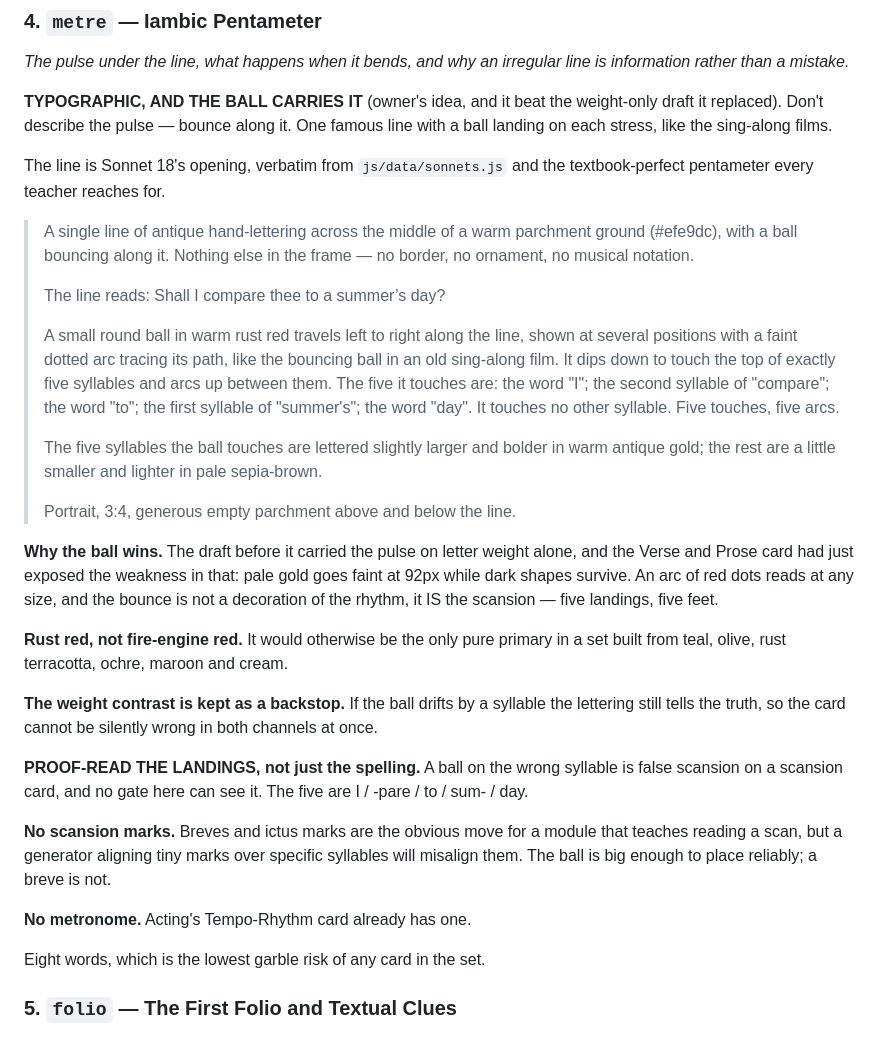
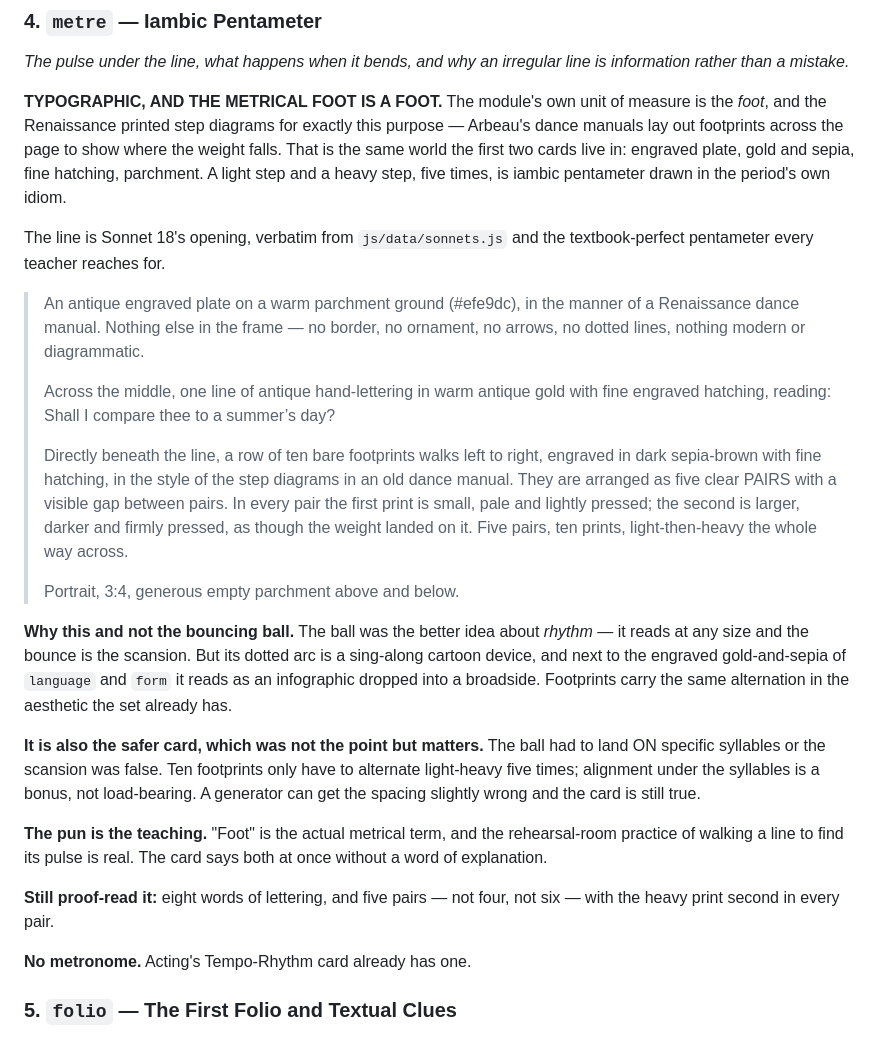
Before and after one commit to frankierocco3-coder/IPA-App, a Markdown page: docs/SHAKESPEARE_CARD_ART_BRIEF.md, the part around the change. Drawn GitHub-style.

Commit message:
docs: the Iambic Pentameter card becomes a step diagram
Third pass on this card, and this one is about matching the set rather
than about the idea.

The bouncing ball was the better thought about rhythm — it reads at any
size and the bounce IS the scansion — but its dotted arc is a sing-along
cartoon device. Beside the engraved gold-and-sepia of the language and
form cards it reads as an infographic dropped into a broadside. The two
typographic cards already on the page set the idiom: engraved plate,
fine hatching, parchment, period print.

So: footprints. The module's own unit is the FOOT, and the Renaissance
printed step diagrams for exactly this purpose — Arbeau's dance manuals
lay footprints across the page to show where the weight falls. A light
step and a heavy step, five times, is iambic pentameter drawn in the
period's own idiom, and the pun is the teaching rather than a joke on
top of it.

It is also the safer card, which was not the reason but matters: the
ball had to land ON specific syllables or the scansion was false. Ten
footprints only have to alternate light-heavy five times. A generator
can space them imperfectly and the card is still true.

Co-Authored-By: Claude Opus 5 <noreply@anthropic.com>

```diff
--- a/docs/SHAKESPEARE_CARD_ART_BRIEF.md
+++ b/docs/SHAKESPEARE_CARD_ART_BRIEF.md
@@ -168,60 +168,57 @@ exact by construction.
 *The pulse under the line, what happens when it bends, and why an
 irregular line is information rather than a mistake.*
 
-**TYPOGRAPHIC, AND THE BALL CARRIES IT** (owner's idea, and it beat the
-weight-only draft it replaced). Don't describe the pulse — bounce along
-it. One famous line with a ball landing on each stress, like the
-sing-along films.
+**TYPOGRAPHIC, AND THE METRICAL FOOT IS A FOOT.** The module's own unit
+of measure is the *foot*, and the Renaissance printed step diagrams for
+exactly this purpose — Arbeau's dance manuals lay out footprints across
+the page to show where the weight falls. That is the same world the
+first two cards live in: engraved plate, gold and sepia, fine hatching,
+parchment. A light step and a heavy step, five times, is iambic
+pentameter drawn in the period's own idiom.
 
 The line is Sonnet 18's opening, verbatim from `js/data/sonnets.js` and
 the textbook-perfect pentameter every teacher reaches for.
 
-> A single line of antique hand-lettering across the middle of a warm
-> parchment ground (#efe9dc), with a ball bouncing along it. Nothing
-> else in the frame — no border, no ornament, no musical notation.
+> An antique engraved plate on a warm parchment ground (#efe9dc), in the
+> manner of a Renaissance dance manual. Nothing else in the frame — no
+> border, no ornament, no arrows, no dotted lines, nothing modern or
+> diagrammatic.
 >
-> The line reads: Shall I compare thee to a summer’s day?
+> Across the middle, one line of antique hand-lettering in warm antique
+> gold with fine engraved hatching, reading:
+> Shall I compare thee to a summer’s day?
 >
-> A small round ball in warm rust red travels left to right along the
-> line, shown at several positions with a faint dotted arc tracing its
-> path, like the bouncing ball in an old sing-along film. It dips down
-> to touch the top of exactly five syllables and arcs up between them.
-> The five it touches are: the word "I"; the second syllable of
-> "compare"; the word "to"; the first syllable of "summer's"; the word
-> "day". It touches no other syllable. Five touches, five arcs.
+> Directly beneath the line, a row of ten bare footprints walks left to
+> right, engraved in dark sepia-brown with fine hatching, in the style
+> of the step diagrams in an old dance manual. They are arranged as five
+> clear PAIRS with a visible gap between pairs. In every pair the first
+> print is small, pale and lightly pressed; the second is larger,
+> darker and firmly pressed, as though the weight landed on it. Five
+> pairs, ten prints, light-then-heavy the whole way across.
 >
-> The five syllables the ball touches are lettered slightly larger and
-> bolder in warm antique gold; the rest are a little smaller and
-> lighter in pale sepia-brown.
->
-> Portrait, 3:4, generous empty parchment above and below the line.
+> Portrait, 3:4, generous empty parchment above and below.
 
-**Why the ball wins.** The draft before it carried the pulse on letter
-weight alone, and the Verse and Prose card had just exposed the weakness
-in that: pale gold goes faint at 92px while dark shapes survive. An arc
-of red dots reads at any size, and the bounce is not a decoration of the
-rhythm, it IS the scansion — five landings, five feet.
+**Why this and not the bouncing ball.** The ball was the better idea
+about *rhythm* — it reads at any size and the bounce is the scansion.
+But its dotted arc is a sing-along cartoon device, and next to the
+engraved gold-and-sepia of `language` and `form` it reads as an
+infographic dropped into a broadside. Footprints carry the same
+alternation in the aesthetic the set already has.
 
-**Rust red, not fire-engine red.** It would otherwise be the only pure
-primary in a set built from teal, olive, rust terracotta, ochre, maroon
-and cream.
+**It is also the safer card, which was not the point but matters.** The
+ball had to land ON specific syllables or the scansion was false. Ten
+footprints only have to alternate light-heavy five times; alignment
+under the syllables is a bonus, not load-bearing. A generator can get
+the spacing slightly wrong and the card is still true.
 
-**The weight contrast is kept as a backstop.** If the ball drifts by a
-syllable the lettering still tells the truth, so the card cannot be
-silently wrong in both channels at once.
+**The pun is the teaching.** "Foot" is the actual metrical term, and the
+rehearsal-room practice of walking a line to find its pulse is real. The
+card says both at once without a word of explanation.
 
-**PROOF-READ THE LANDINGS, not just the spelling.** A ball on the wrong
-syllable is false scansion on a scansion card, and no gate here can see
-it. The five are I / -pare / to / sum- / day.
-
-**No scansion marks.** Breves and ictus marks are the obvious move for a
-module that teaches reading a scan, but a generator aligning tiny marks
-over specific syllables will misalign them. The ball is big enough to
-place reliably; a breve is not.
+**Still proof-read it:** eight words of lettering, and five pairs — not
+four, not six — with the heavy print second in every pair.
 
 **No metronome.** Acting's Tempo-Rhythm card already has one.
-
-Eight words, which is the lowest garble risk of any card in the set.
 
 ### 5. `folio` — The First Folio and Textual Clues
 *Where the plays came from, why two editions of one play disagree, and
```
